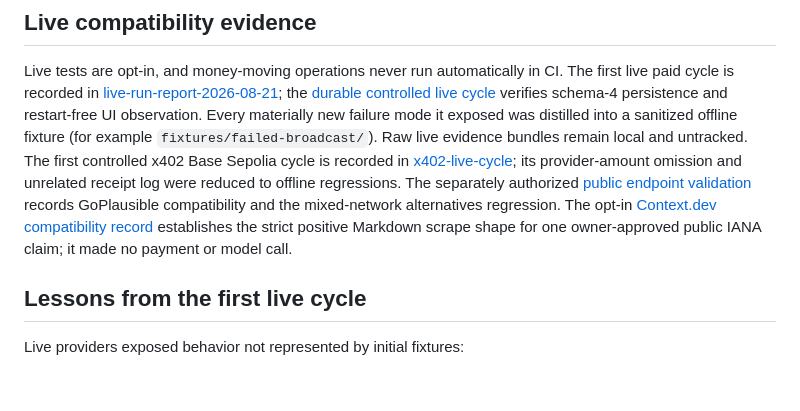
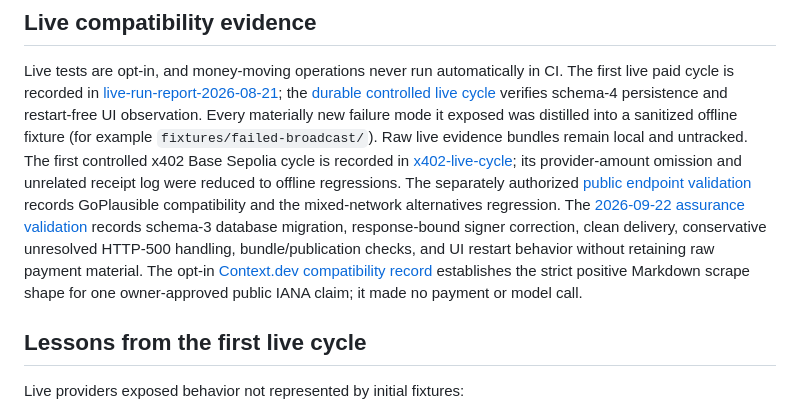
Before and after one commit to ibrahim1023/SettleDiff, a Markdown page: docs/testing/strategy.md, the part around the change. GitHub-like rendering; blank space fills up the shorter version.

```diff
--- a/docs/testing/strategy.md
+++ b/docs/testing/strategy.md
@@ -162,7 +162,7 @@ Live tests are opt-in, and money-moving operations never run automatically in CI
 The first live paid cycle is recorded in
 [live-run-report-2026-08-21](live-run-report-2026-08-21.md); the [durable controlled live cycle](durable-live-cycle-2026-09-03.md) verifies schema-4 persistence and restart-free UI observation. Every materially new
 failure mode it exposed was distilled into a sanitized offline fixture (for example
-`fixtures/failed-broadcast/`). Raw live evidence bundles remain local and untracked. The first controlled x402 Base Sepolia cycle is recorded in [x402-live-cycle](x402-live-cycle.md); its provider-amount omission and unrelated receipt log were reduced to offline regressions. The separately authorized [public endpoint validation](x402-public-endpoint-validation.md) records GoPlausible compatibility and the mixed-network alternatives regression. The opt-in [Context.dev compatibility record](contextdev-live-compatibility.md) establishes the strict positive Markdown scrape shape for one owner-approved public IANA claim; it made no payment or model call.
+`fixtures/failed-broadcast/`). Raw live evidence bundles remain local and untracked. The first controlled x402 Base Sepolia cycle is recorded in [x402-live-cycle](x402-live-cycle.md); its provider-amount omission and unrelated receipt log were reduced to offline regressions. The separately authorized [public endpoint validation](x402-public-endpoint-validation.md) records GoPlausible compatibility and the mixed-network alternatives regression. The [2026-09-22 assurance validation](assurance-real-world-validation-2026-09-22.md) records schema-3 database migration, response-bound signer correction, clean delivery, conservative unresolved HTTP-500 handling, bundle/publication checks, and UI restart behavior without retaining raw payment material. The opt-in [Context.dev compatibility record](contextdev-live-compatibility.md) establishes the strict positive Markdown scrape shape for one owner-approved public IANA claim; it made no payment or model call.
 
 ## Lessons from the first live cycle
 
```
Also changed, not shown: README.md (+5 -2 lines), docs/testing/assurance-real-world-validation-2026-09-22.md (added, +123 -0 lines).
